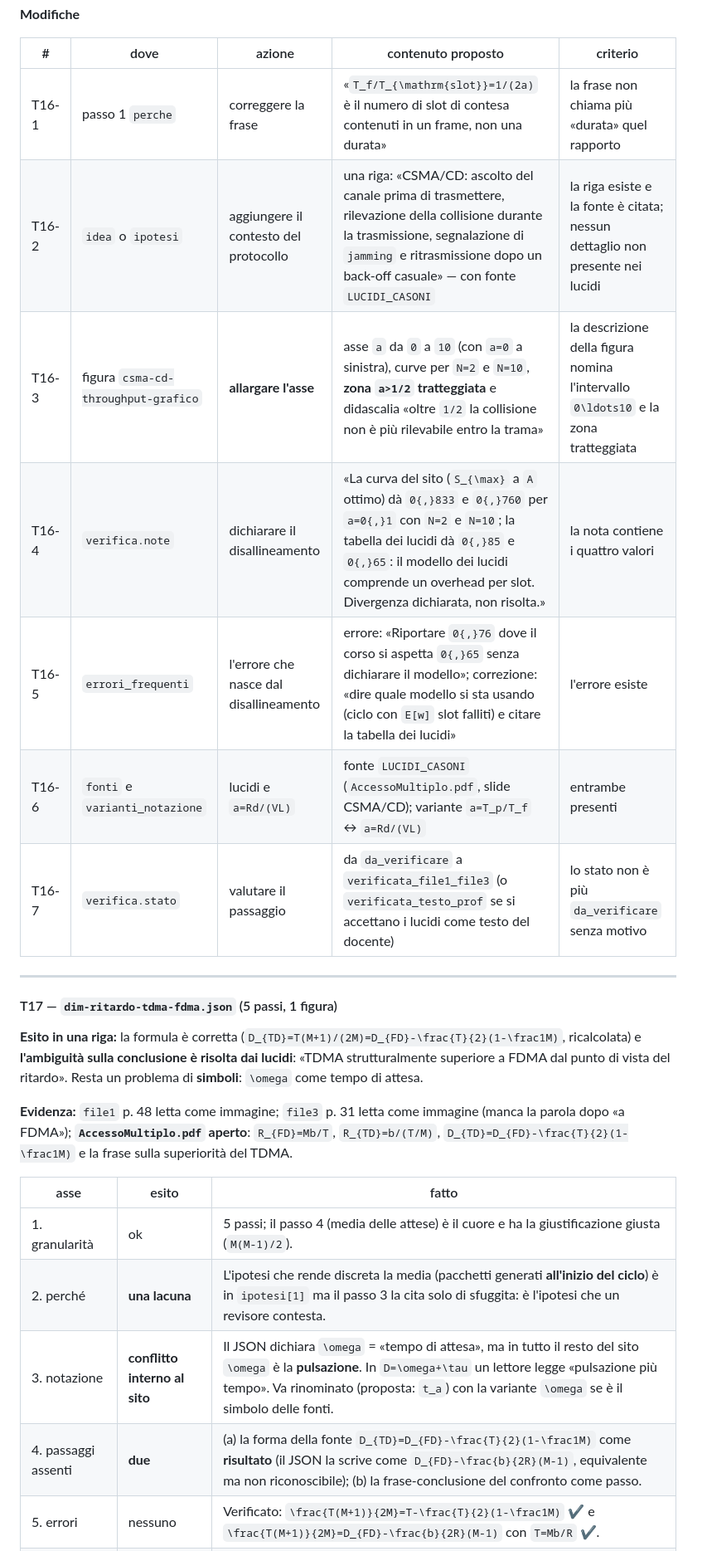
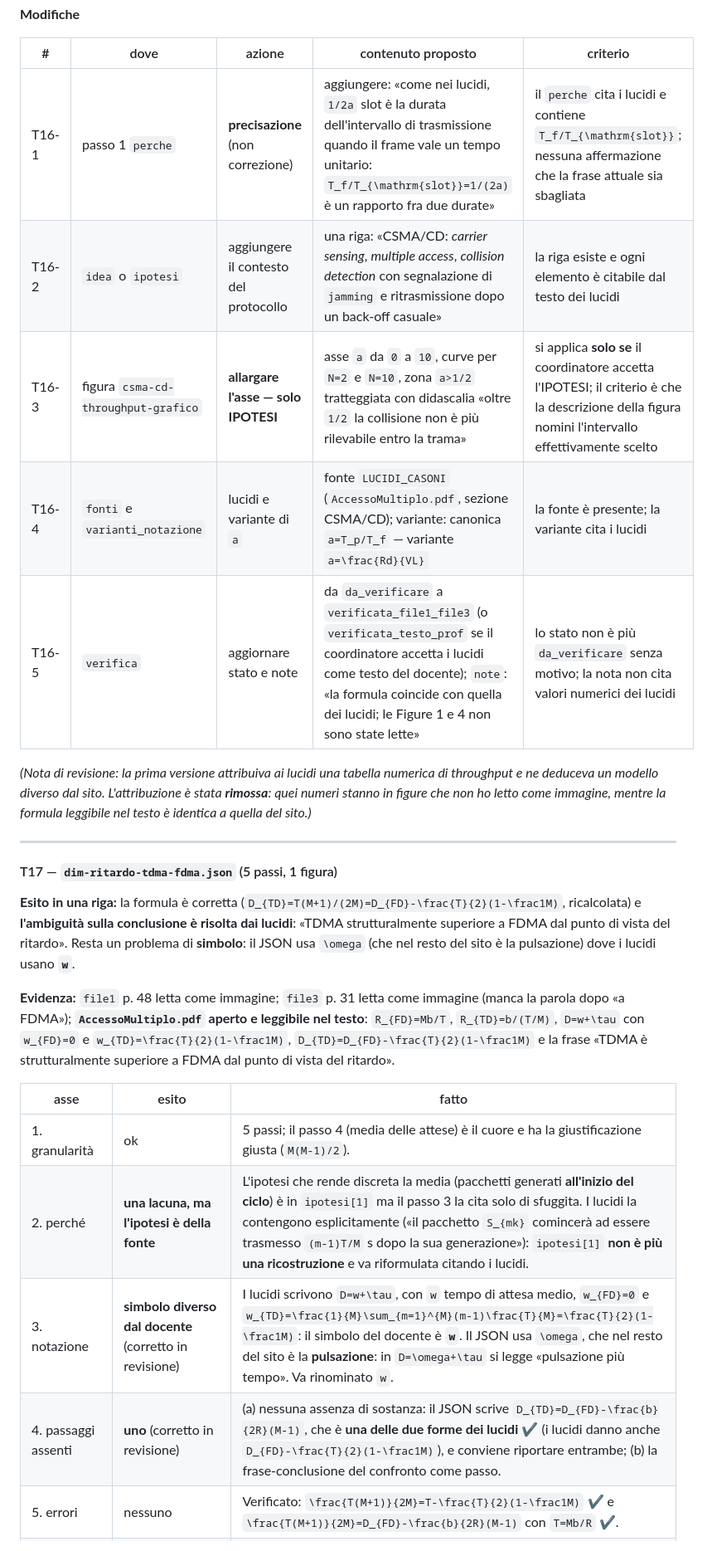
Before and after one commit to jaski99/telecomunicazioni, a Markdown page: docs/research/R6-audit-dimostrazioni.md, the part around one of its changes. Shown at 83% size. Drawn GitHub-style.

```diff
--- a/docs/research/R6-audit-dimostrazioni.md
+++ b/docs/research/R6-audit-dimostrazioni.md
@@ -639,28 +630,28 @@ Lettura (IPOTESI): la tabella dei lucidi comprende un **overhead per slot** e un
 
 | # | dove | azione | contenuto proposto | criterio |
 |---|---|---|---|---|
-| T16-1 | passo 1 `perche` | correggere la frase | «`T_f/T_{\mathrm{slot}}=1/(2a)` è il numero di slot di contesa contenuti in un frame, non una durata» | la frase non chiama più «durata» quel rapporto |
-| T16-2 | `idea` o `ipotesi` | aggiungere il contesto del protocollo | una riga: «CSMA/CD: ascolto del canale prima di trasmettere, rilevazione della collisione durante la trasmissione, segnalazione di `jamming` e ritrasmissione dopo un back-off casuale» — con fonte `LUCIDI_CASONI` | la riga esiste e la fonte è citata; nessun dettaglio non presente nei lucidi |
-| T16-3 | figura `csma-cd-throughput-grafico` | **allargare l'asse** | asse `a` da `0` a `10` (con `a=0` a sinistra), curve per `N=2` e `N=10`, **zona `a>1/2` tratteggiata** e didascalia «oltre `1/2` la collisione non è più rilevabile entro la trama» | la descrizione della figura nomina l'intervallo `0\ldots10` e la zona tratteggiata |
-| T16-4 | `verifica.note` | dichiarare il disallineamento | «La curva del sito (`S_{\max}` a `A` ottimo) dà `0{,}833` e `0{,}760` per `a=0{,}1` con `N=2` e `N=10`; la tabella dei lucidi dà `0{,}85` e `0{,}65`: il modello dei lucidi comprende un overhead per slot. Divergenza dichiarata, non risolta.» | la nota contiene i quattro valori |
-| T16-5 | `errori_frequenti` | l'errore che nasce dal disallineamento | errore: «Riportare `0{,}76` dove il corso si aspetta `0{,}65` senza dichiarare il modello»; correzione: «dire quale modello si sta usando (ciclo con `E[w]` slot falliti) e citare la tabella dei lucidi» | l'errore esiste |
-| T16-6 | `fonti` e `varianti_notazione` | lucidi e `a=Rd/(VL)` | fonte `LUCIDI_CASONI` (`AccessoMultiplo.pdf`, slide CSMA/CD); variante `a=T_p/T_f` ↔ `a=Rd/(VL)` | entrambe presenti |
-| T16-7 | `verifica.stato` | valutare il passaggio | da `da_verificare` a `verificata_file1_file3` (o `verificata_testo_prof` se si accettano i lucidi come testo del docente) | lo stato non è più `da_verificare` senza motivo |
+| T16-1 | passo 1 `perche` | **precisazione** (non correzione) | aggiungere: «come nei lucidi, `1/2a` slot è la durata dell'intervallo di trasmissione quando il frame vale un tempo unitario: `T_f/T_{\mathrm{slot}}=1/(2a)` è un rapporto fra due durate» | il `perche` cita i lucidi e contiene `T_f/T_{\mathrm{slot}}`; nessuna affermazione che la frase attuale sia sbagliata |
+| T16-2 | `idea` o `ipotesi` | aggiungere il contesto del protocollo | una riga: «CSMA/CD: *carrier sensing*, *multiple access*, *collision detection* con segnalazione di `jamming` e ritrasmissione dopo un back-off casuale» | la riga esiste e ogni elemento è citabile dal testo dei lucidi |
+| T16-3 | figura `csma-cd-throughput-grafico` | **allargare l'asse — solo IPOTESI** | asse `a` da `0` a `10`, curve per `N=2` e `N=10`, zona `a>1/2` tratteggiata con didascalia «oltre `1/2` la collisione non è più rilevabile entro la trama» | si applica **solo se** il coordinatore accetta l'IPOTESI; il criterio è che la descrizione della figura nomini l'intervallo effettivamente scelto |
+| T16-4 | `fonti` e `varianti_notazione` | lucidi e variante di `a` | fonte `LUCIDI_CASONI` (`AccessoMultiplo.pdf`, sezione CSMA/CD); variante: canonica `a=T_p/T_f` — variante `a=\frac{Rd}{VL}` | la fonte è presente; la variante cita i lucidi |
+| T16-5 | `verifica` | aggiornare stato e note | da `da_verificare` a `verificata_file1_file3` (o `verificata_testo_prof` se il coordinatore accetta i lucidi come testo del docente); `note`: «la formula coincide con quella dei lucidi; le Figure 1 e 4 non sono state lette» | lo stato non è più `da_verificare` senza motivo; la nota non cita valori numerici dei lucidi |
+
+*(Nota di revisione: la prima versione attribuiva ai lucidi una tabella numerica di throughput e ne deduceva un modello diverso dal sito. L'attribuzione è stata **rimossa**: quei numeri stanno in figure che non ho letto come immagine, mentre la formula leggibile nel testo è identica a quella del sito.)*
 
 ---
 
 #### T17 — `dim-ritardo-tdma-fdma.json` (5 passi, 1 figura)
 
-**Esito in una riga:** la formula è corretta (`D_{TD}=T(M+1)/(2M)=D_{FD}-\frac{T}{2}(1-\frac1M)`, ricalcolata) e **l'ambiguità sulla conclusione è risolta dai lucidi**: «TDMA strutturalmente superiore a FDMA dal punto di vista del ritardo». Resta un problema di **simboli**: `\omega` come tempo di attesa.
+**Esito in una riga:** la formula è corretta (`D_{TD}=T(M+1)/(2M)=D_{FD}-\frac{T}{2}(1-\frac1M)`, ricalcolata) e **l'ambiguità sulla conclusione è risolta dai lucidi**: «TDMA strutturalmente superiore a FDMA dal punto di vista del ritardo». Resta un problema di **simbolo**: il JSON usa `\omega` (che nel resto del sito è la pulsazione) dove i lucidi usano **`w`**.
 
-**Evidenza:** `file1` p. 48 letta come immagine; `file3` p. 31 letta come immagine (manca la parola dopo «a FDMA»); **`AccessoMultiplo.pdf` aperto**: `R_{FD}=Mb/T`, `R_{TD}=b/(T/M)`, `D_{TD}=D_{FD}-\frac{T}{2}(1-\frac1M)` e la frase sulla superiorità del TDMA.
+**Evidenza:** `file1` p. 48 letta come immagine; `file3` p. 31 letta come immagine (manca la parola dopo «a FDMA»); **`AccessoMultiplo.pdf` aperto e leggibile nel testo**: `R_{FD}=Mb/T`, `R_{TD}=b/(T/M)`, `D=w+\tau` con `w_{FD}=0` e `w_{TD}=\frac{T}{2}(1-\frac1M)`, `D_{TD}=D_{FD}-\frac{T}{2}(1-\frac1M)` e la frase «TDMA è strutturalmente superiore a FDMA dal punto di vista del ritardo».
 
 | asse | esito | fatto |
 |---|---|---|
 | 1. granularità | ok | 5 passi; il passo 4 (media delle attese) è il cuore e ha la giustificazione giusta (`M(M-1)/2`). |
-| 2. perché | **una lacuna** | L'ipotesi che rende discreta la media (pacchetti generati **all'inizio del ciclo**) è in `ipotesi[1]` ma il passo 3 la cita solo di sfuggita: è l'ipotesi che un revisore contesta. |
-| 3. notazione | **conflitto interno al sito** | Il JSON dichiara `\omega` = «tempo di attesa», ma in tutto il resto del sito `\omega` è la **pulsazione**. In `D=\omega+\tau` un lettore legge «pulsazione più tempo». Va rinominato (proposta: `t_a`) con la variante `\omega` se è il simbolo delle fonti. |
-| 4. passaggi assenti | **due** | (a) la forma della fonte `D_{TD}=D_{FD}-\frac{T}{2}(1-\frac1M)` come **risultato** (il JSON la scrive come `D_{FD}-\frac{b}{2R}(M-1)`, equivalente ma non riconoscibile); (b) la frase-conclusione del confronto come passo. |
+| 2. perché | **una lacuna, ma l'ipotesi è della fonte** | L'ipotesi che rende discreta la media (pacchetti generati **all'inizio del ciclo**) è in `ipotesi[1]` ma il passo 3 la cita solo di sfuggita. I lucidi la contengono esplicitamente («il pacchetto `S_{mk}` comincerà ad essere trasmesso `(m-1)T/M` s dopo la sua generazione»): `ipotesi[1]` **non è più una ricostruzione** e va riformulata citando i lucidi. |
+| 3. notazione | **simbolo diverso dal docente** (corretto in revisione) | I lucidi scrivono `D=w+\tau`, con `w` tempo di attesa medio, `w_{FD}=0` e `w_{TD}=\frac{1}{M}\sum_{m=1}^{M}(m-1)\frac{T}{M}=\frac{T}{2}(1-\frac1M)`: il simbolo del docente è **`w`**. Il JSON usa `\omega`, che nel resto del sito è la **pulsazione**: in `D=\omega+\tau` si legge «pulsazione più tempo». Va rinominato `w`. |
+| 4. passaggi assenti | **uno** (corretto in revisione) | (a) nessuna assenza di sostanza: il JSON scrive `D_{TD}=D_{FD}-\frac{b}{2R}(M-1)`, che è **una delle due forme dei lucidi** ✔ (i lucidi danno anche `D_{FD}-\frac{T}{2}(1-\frac1M)`), e conviene riportare entrambe; (b) la frase-conclusione del confronto come passo. |
 | 5. errori | nessuno | Verificato: `\frac{T(M+1)}{2M}=T-\frac{T}{2}(1-\frac1M)` ✔ e `\frac{T(M+1)}{2M}=D_{FD}-\frac{b}{2R}(M-1)` con `T=Mb/R` ✔. |
 | 6. dove si blocca | **due punti** | Il valore numerico e la frase da scrivere in fondo («il TDMA è superiore per `M>1`»). |
 | 7. coerenza | ok | `a_voce` (663 caratteri) e compatta coerenti. |
```
Also changed, not shown: other parts of docs/research/R6-audit-dimostrazioni.md (+31 -40 lines).
